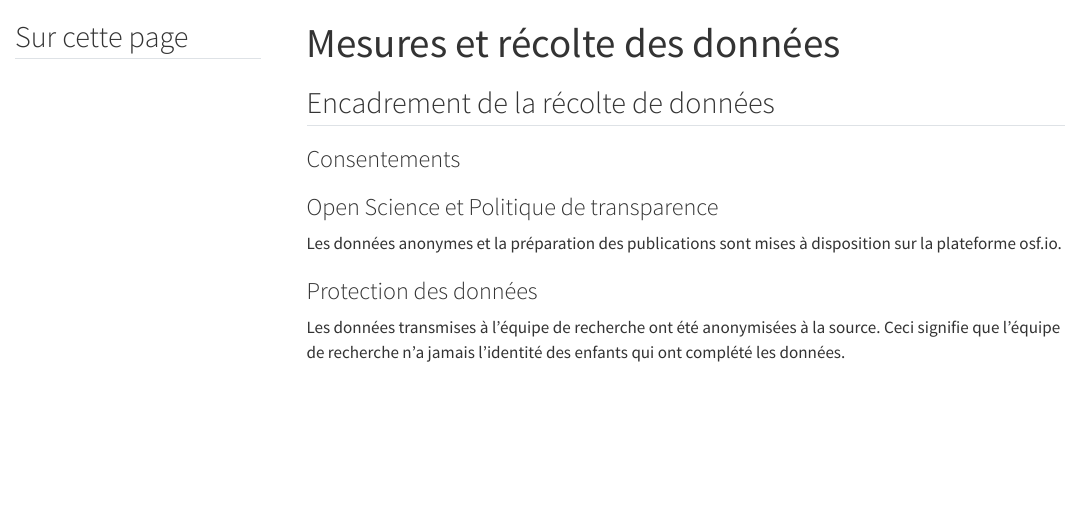
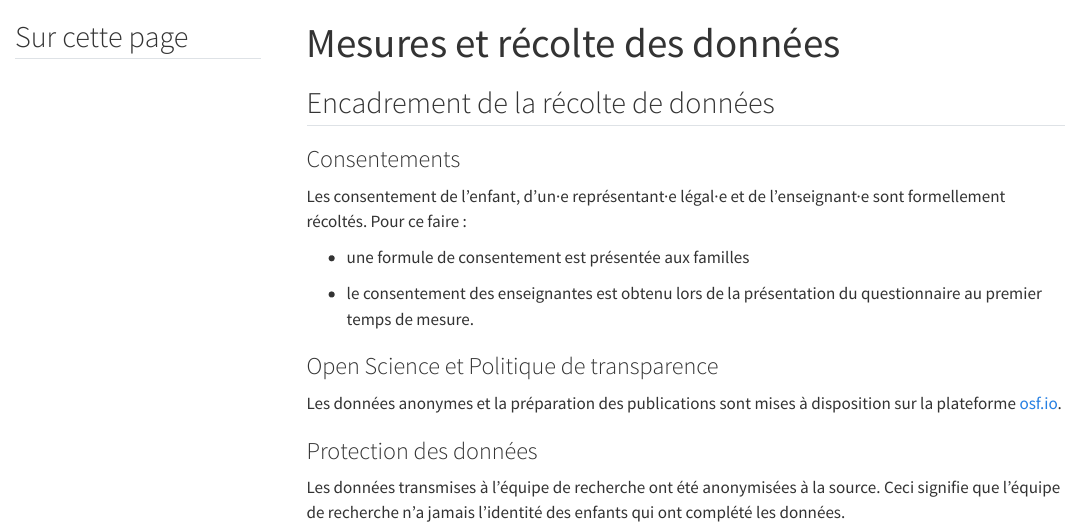
Before and after one commit to bresnico/les-forces-dans-ma-classe, a Quarto document (mesures.qmd): the page in a window 1100 px wide, from its top. Rendered offline with R 4.5, knitr and Pandoc in place of Quarto, with nearby package versions; menus at the side of the page are left out.

Commit message:
ajouts sur consentement dans texte

```diff
--- a/mesures.qmd
+++ b/mesures.qmd
@@ -7,9 +7,15 @@ toc-title: "Sur cette page"
 
 ### Consentements
 
+Les consentement de l'enfant, d'un·e représentant·e légal·e et de l'enseignant·e sont formellement récoltés. Pour ce faire :
+
+- une formule de consentement est présentée aux familles
+
+- le consentement des enseignantes est obtenu lors de la présentation du questionnaire au premier temps de mesure.
+
 ### Open Science et Politique de transparence
 
-Les données anonymes et la préparation des publications sont mises à disposition sur la plateforme osf.io.
+Les données anonymes et la préparation des publications sont mises à disposition sur la plateforme [osf.io](https://osf.io/).
 
 ### Protection des données
 
```
